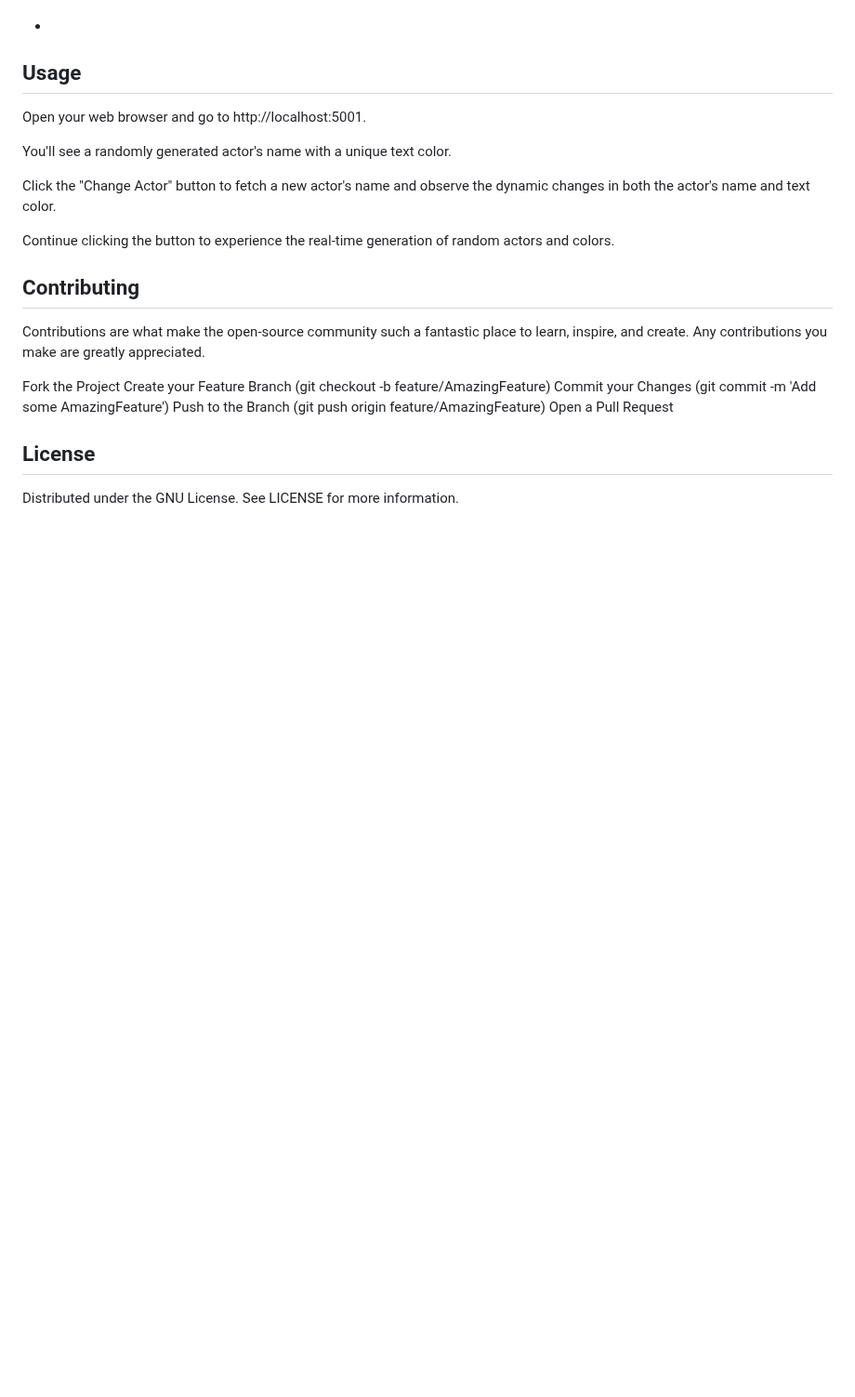
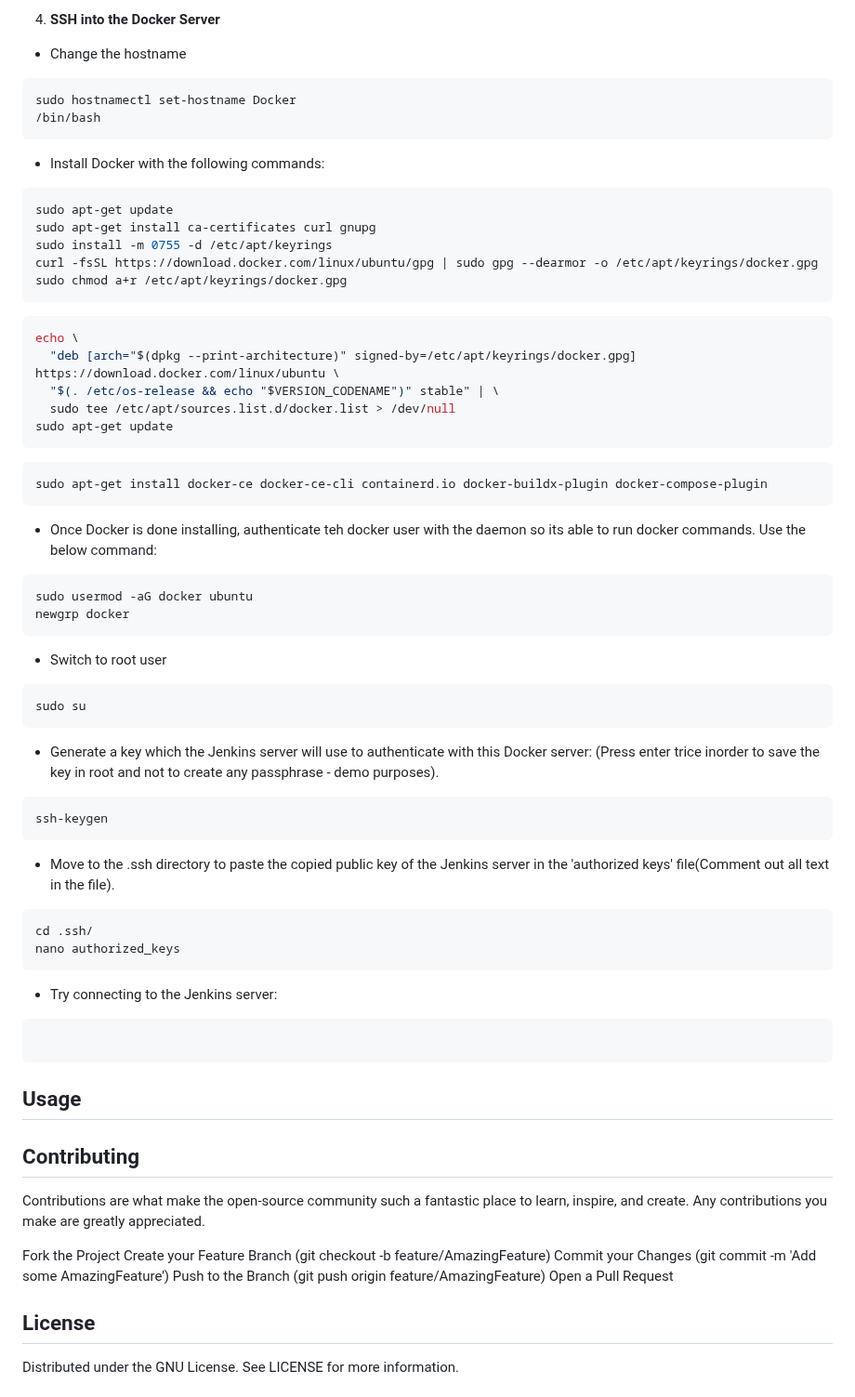
Before and after one commit to tabebill/jenkins-ansible-pipeline, a Markdown page: README.md, the part around one of its changes. Shown at 93% size. Rendered like a GitHub page; blank space fills up the shorter version.

````diff
--- a/README.md
+++ b/README.md
@@ -44,13 +127,53 @@ To get a local copy of this project up and running, follow these simple steps.
+4. **SSH into the Docker Server**
+- Change the hostname
+```bash
+sudo hostnamectl set-hostname Docker
+/bin/bash
+```
+- Install Docker with the following commands:
+```bash
+sudo apt-get update
+sudo apt-get install ca-certificates curl gnupg
+sudo install -m 0755 -d /etc/apt/keyrings
+curl -fsSL https://download.docker.com/linux/ubuntu/gpg | sudo gpg --dearmor -o /etc/apt/keyrings/docker.gpg
+sudo chmod a+r /etc/apt/keyrings/docker.gpg
+```
+```bash
+echo \
+  "deb [arch="$(dpkg --print-architecture)" signed-by=/etc/apt/keyrings/docker.gpg] https://download.docker.com/linux/ubuntu \
+  "$(. /etc/os-release && echo "$VERSION_CODENAME")" stable" | \
+  sudo tee /etc/apt/sources.list.d/docker.list > /dev/null
+sudo apt-get update
+```
+```bash
+sudo apt-get install docker-ce docker-ce-cli containerd.io docker-buildx-plugin docker-compose-plugin
+```
+- Once Docker is done installing, authenticate teh docker user with the daemon so its able to run docker commands. Use the below command:
+```bash
+sudo usermod -aG docker ubuntu
+newgrp docker
+```
+- Switch to root user
+```bash
+sudo su
+```
+- Generate a key which the Jenkins server will use to authenticate with this Docker server: (Press enter trice inorder to save the key in root and not to create any passphrase - demo purposes).
+```bash
+ssh-keygen
+```
+- Move to the .ssh directory to paste the copied public key of the Jenkins server in the 'authorized keys' file(Comment out all text in the file).
+```bash
+cd .ssh/
+nano authorized_keys
+```
+- Try connecting to the Jenkins server:
+```bash
+
+```
 
 ## Usage
 
-Open your web browser and go to http://localhost:5001.
 
-You'll see a randomly generated actor's name with a unique text color.
-
-Click the "Change Actor" button to fetch a new actor's name and observe the dynamic changes in both the actor's name and text color.
-
-Continue clicking the button to experience the real-time generation of random actors and colors.
 
 ## Contributing
 
````
Also changed, not shown: other parts of README.md (+84 -1 lines).
